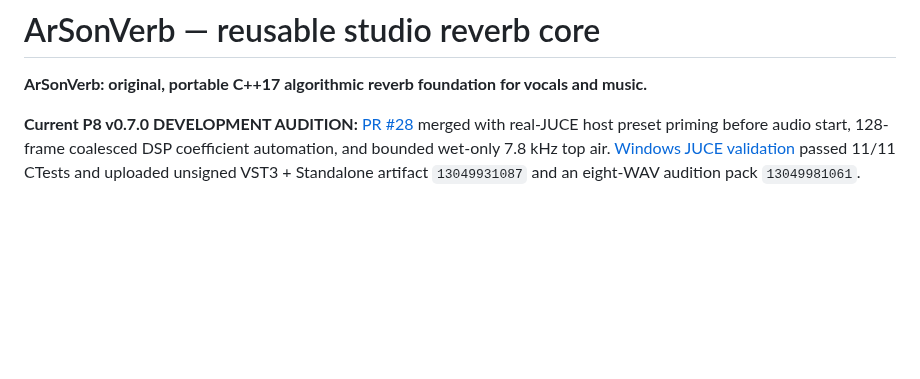
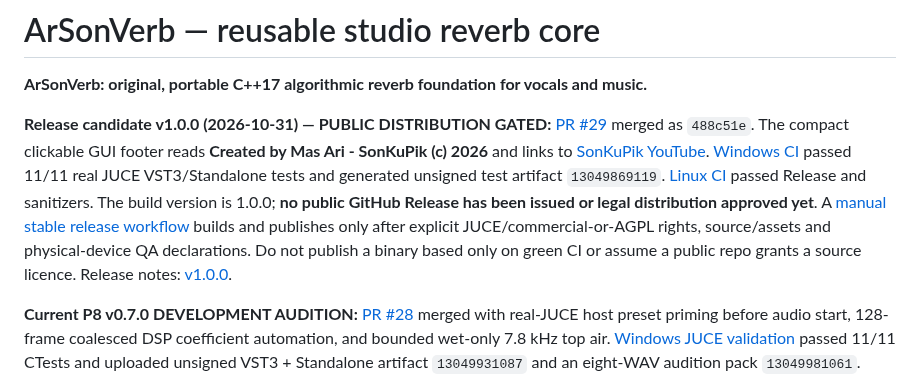
Before and after one commit to masarray/arsonverb, a Markdown page: README.md, the part around the change. Rendered like a GitHub page; blank space fills up the shorter version.

Commit message:
docs(release): reconcile merged v1.0.0 candidate, verified CI and public licensing gate

```diff
--- a/README.md
+++ b/README.md
@@ -1,6 +1,8 @@
 # ArSonVerb — reusable studio reverb core
 
 **ArSonVerb: original, portable C++17 algorithmic reverb foundation for vocals and music.**
+
+**Release candidate v1.0.0 (2026-10-31) — PUBLIC DISTRIBUTION GATED:** [PR #29](https://github.com/masarray/arsonverb/pull/29) merged as `488c51e`. The compact clickable GUI footer reads **Created by Mas Ari - SonKuPik (c) 2026** and links to [SonKuPik YouTube](https://www.youtube.com/@sonkupik). [Windows CI](https://github.com/masarray/arsonverb/actions/runs/41222071166) passed 11/11 real JUCE VST3/Standalone tests and generated unsigned test artifact `13049869119`. [Linux CI](https://github.com/masarray/arsonverb/actions/runs/41222071197) passed Release and sanitizers. The build version is 1.0.0; **no public GitHub Release has been issued or legal distribution approved yet**. A [manual stable release workflow](.github/workflows/release-stable.yml) builds and publishes only after explicit JUCE/commercial-or-AGPL rights, source/assets and physical-device QA declarations. Do not publish a binary based only on green CI or assume a public repo grants a source licence. Release notes: [v1.0.0](docs/RELEASE_V1.0.0.md).
 
 **Current P8 v0.7.0 DEVELOPMENT AUDITION:** [PR #28](https://github.com/masarray/arsonverb/pull/28) merged with real-JUCE host preset priming before audio start, 128-frame coalesced DSP coefficient automation, and bounded wet-only 7.8 kHz top air. [Windows JUCE validation](https://github.com/masarray/arsonverb/actions/runs/41219722058) passed 11/11 CTests and uploaded unsigned VST3 + Standalone artifact `13049931087` and an eight-WAV audition pack `13049981061`. [Linux Release + sanitizers](https://github.com/masarray/arsonverb/actions/runs/41219722061) passed 10/10. **These are candidate test builds, not a hardware-verified crackle cure, commercial sonic parity claim or licensed public release.** Details and physical acceptance: [P8 realtime and top air](docs/P8_REALTIME_STARTUP_AIR.md).
 
```
